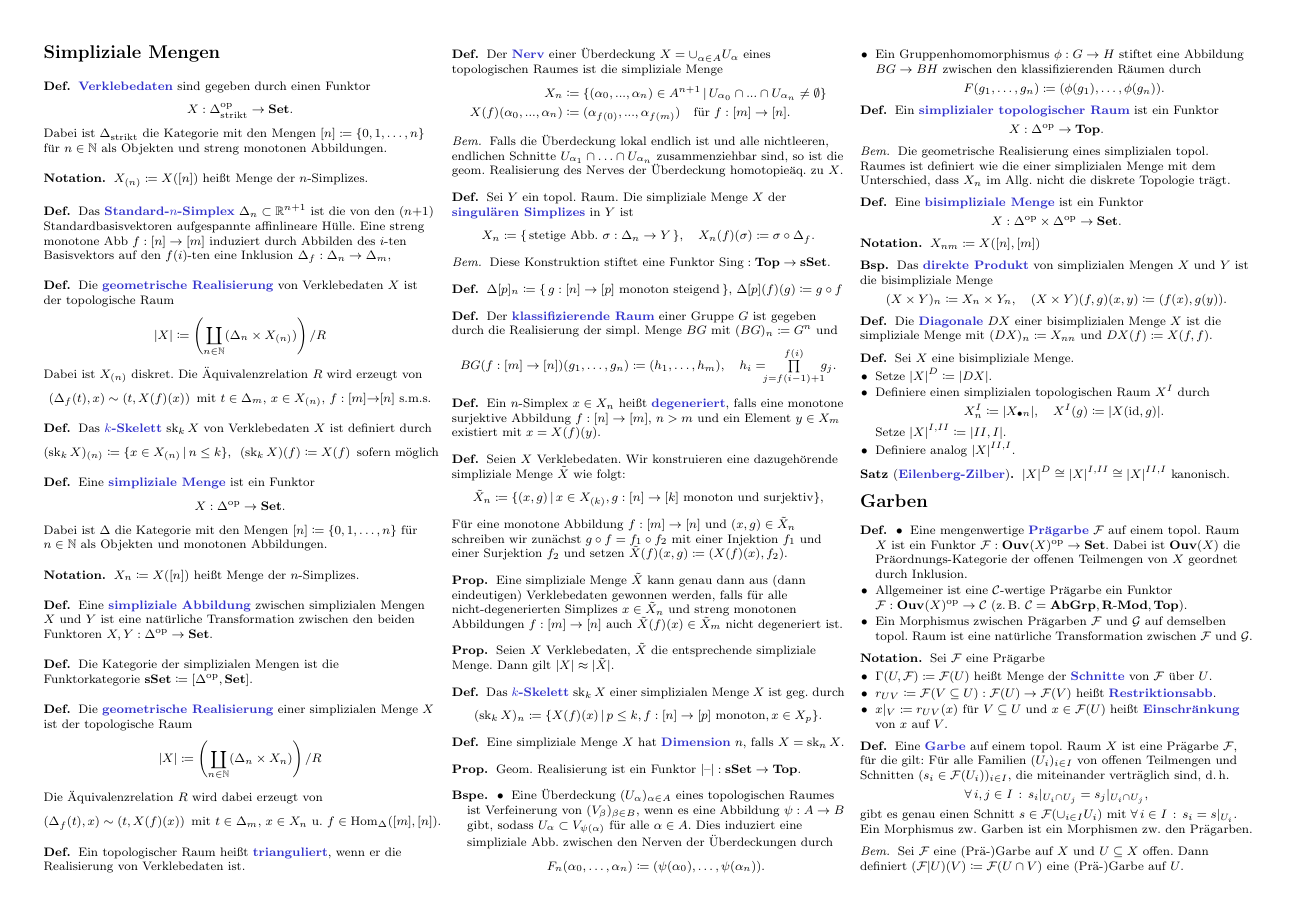
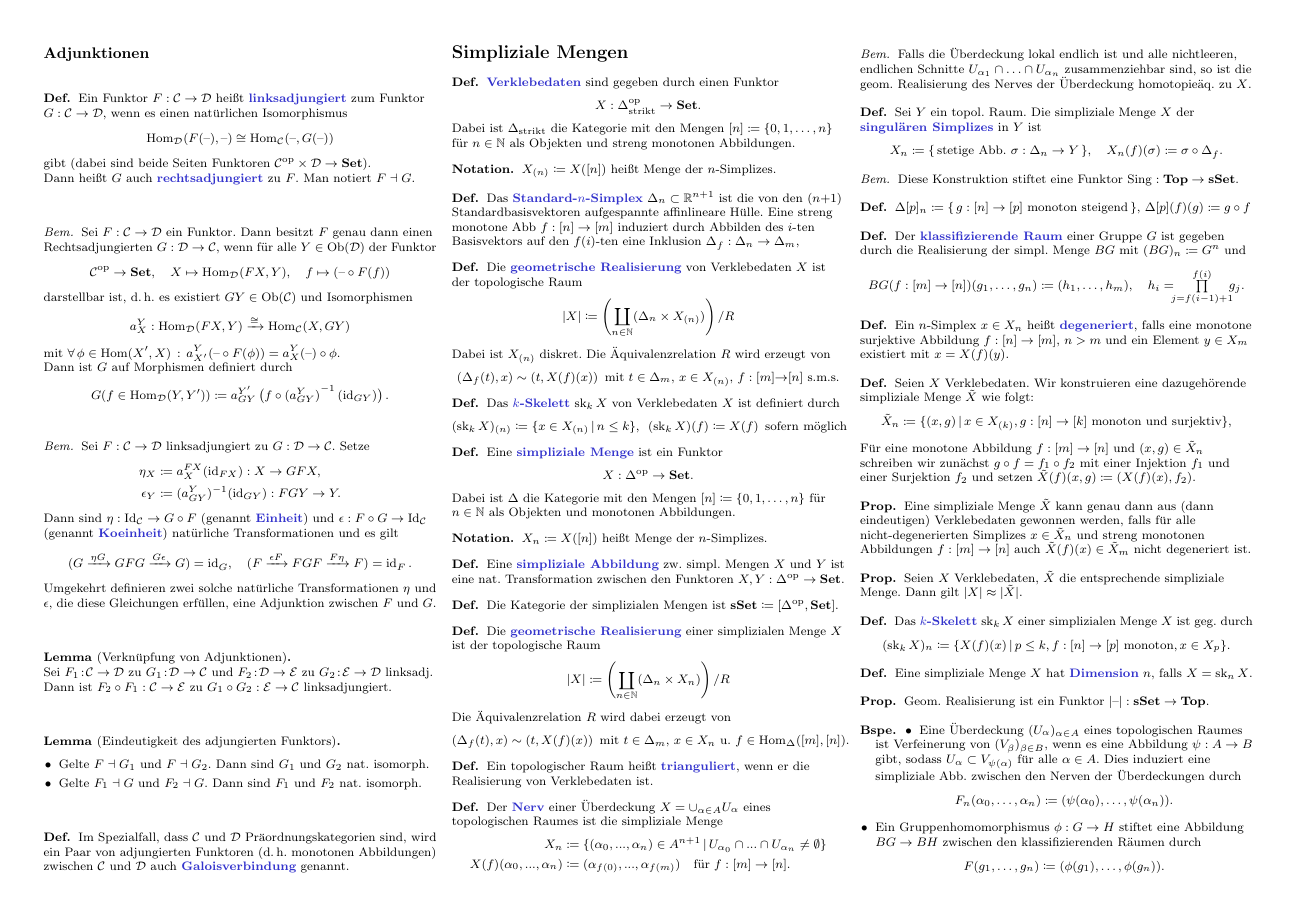
Before and after one commit to timjb/uni-spicker, a LaTeX document (homoalg.tex): page 2 of 4 before the commit and page 2 of 5 after it. The pictures show the PDF file homoalg.pdf that the author committed with the source.

Commit message:
HomoAlg: Adjunktionen (WIP)

```diff
--- a/homoalg.tex
+++ b/homoalg.tex
@@ -348,6 +350,69 @@
   In $\SetC$ existieren alle endlichen Limiten.
 \end{kor}
 
+\subsection{Adjunktionen}
+
+\begin{defn}
+  Ein Funktor $F : \Cat \to \Dat$ heißt \emph{linksadjungiert} zum Funktor $G : \Cat \to \Dat$, wenn es einen natürlichen Isomorphismus
+  \[
+    \Hom_\Dat(F(\blank), \blank) \cong \Hom_\Cat(\blank, G(\blank))
+  \]
+  gibt (dabei sind beide Seiten Funktoren $\Cat^\op \times \Dat \to \SetC$). \\
+  Dann heißt $G$ auch \emph{rechtsadjungiert} zu $F$. Man notiert $F \ladj G$.
+\end{defn}
+
+\begin{bem}
+  Sei $F : \Cat \to \Dat$ ein Funktor.
+  Dann besitzt $F$ genau dann einen Rechtsadjungierten $G : \Dat \to \Cat$, wenn für alle $Y \in \Ob(\Dat)$ der Funktor
+  \[
+    \Cat^\op \to \SetC, \quad
+    X \mapsto \Hom_\Dat(FX, Y), \quad
+    f \mapsto (\blank \circ F(f))
+  \]
+  darstellbar ist, \dh{} es existiert $GY \in \Ob(\Cat)$ und Isomorphismen
+  \[ a^Y_X : \Hom_\Dat(FX, Y) \xrightarrow{\cong} \Hom_\Cat(X, GY) \]
+  mit $\fa{\phi \in \Hom(X', X)} a^Y_{X'}(\blank \circ F(\phi)) = a^Y_X(\blank) \circ \phi$. \\
+  Dann ist $G$ auf Morphismen definiert durch
+  \[ G(f \in \Hom_\Dat(Y, Y')) \coloneqq a^{Y'}_{GY} \left( f \circ \left( a^Y_{GY} \right)^{-1} (\id_{GY}) \right). \]
+\end{bem}
+
+% TODO: Unit, counit
+
+\begin{bem}
+  Sei $F : \Cat \to \Dat$ linksadjungiert zu $G : \Dat \to \Cat$. Setze
+  \begin{align*}
+    \eta_X & \coloneqq a_X^{FX}(\id_{FX}) : X \to GFX, \\
+    \epsilon_Y & \coloneqq (a_{GY}^Y)^{-1}(\id_{GY}) : FGY \to Y.
+  \end{align*}
+  Dann sind $\eta : \Id_{\Cat} \to G \circ F$ (genannt \emph{Einheit}) und $\epsilon : F \circ G \to \Id_\Cat$ (genannt \emph{Koeinheit}) natürliche Transformationen und es gilt
+  \[
+    (G \xrightarrow{\eta G} GFG \xrightarrow{G \epsilon} G) = \id_G, \quad
+    (F \xrightarrow{\epsilon F} FGF \xrightarrow{F \eta} F) = \id_F.
+  \]
+  Umgekehrt definieren zwei solche natürliche Transformationen $\eta$ und $\epsilon$, die diese Gleichungen erfüllen, eine Adjunktion zwischen $F$ und $G$.
+\end{bem}
+
+\begin{lem}[Verknüpfung von Adjunktionen]\mbox{}\\
+  Sei $F_1 \!:\! \Cat \to \Dat$ zu $G_1 \!:\! \Dat \to \Cat$ und $F_2 \!:\! \Dat \to \Eat$ zu $G_2 \!:\! \Eat \to \Dat$ linksadj. \\
+  Dann ist $F_2 \circ F_1 : \Cat \to \Eat$ zu $G_1 \circ G_2 : \Eat \to \Cat$ linksadjungiert.
+\end{lem}
+
+\begin{lem}[Eindeutigkeit des adjungierten Funktors]\mbox{}\\
+  \begin{itemize}
+    \item Gelte $F \ladj G_1$ und $F \ladj G_2$. Dann sind $G_1$ und $G_2$ nat. isomorph.
+    \item Gelte $F_1 \ladj G$ und $F_2 \ladj G$. Dann sind $F_1$ und $F_2$ nat. isomorph.
+  \end{itemize}
+\end{lem}
+
+\begin{defn}
+  Im Spezialfall, dass $\Cat$ und $\Dat$ Präordnungskategorien sind, wird ein Paar von adjungierten Funktoren (\dh{} monotonen Abbildungen) zwischen $\Cat$ und $\Dat$ auch \emph{Galoisverbindung} genannt.
+\end{defn}
+
+% TODO: RAPL, LAPC?
+% TODO: SAFT, GAFT?
+% TODO: Beispiele
+
+
 
 \section{Simpliziale Mengen}
 
@@ -410,12 +475,12 @@
 
 % vorgezogen: aus I.2.15
 \begin{defn}
-  Eine \emph{simpliziale Abbildung} zwischen simplizialen Mengen $X$ und $Y$ ist eine natürliche Transformation zwischen den beiden Funktoren $X, Y : \Delta^\op \to \SetC$.
+  Eine \emph{simpliziale Abbildung} zw. simpl. Mengen $X$ und $Y$ ist eine nat. Transformation zwischen den Funktoren $X, Y : \Delta^\op \to \SetC$.
 \end{defn}
 
 % vorgezogen: aus I.2.15
 \begin{defn}
-  Die Kategorie der simplizialen Mengen ist die Funktorkategorie $\sSet \coloneqq [\Delta^\op, \SetC]$.
+  Die Kategorie der simplizialen Mengen ist $\sSet \coloneqq [\Delta^\op, \SetC]$.
 \end{defn}
 
 \begin{defn}
```
Also changed, not shown: homoalg.pdf, homoalg.tex (4 more changed lines).
